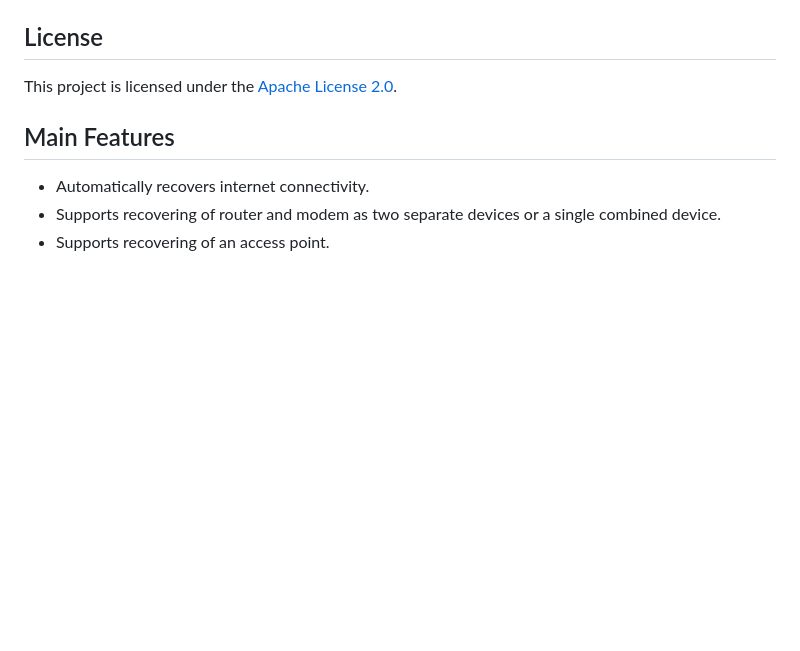
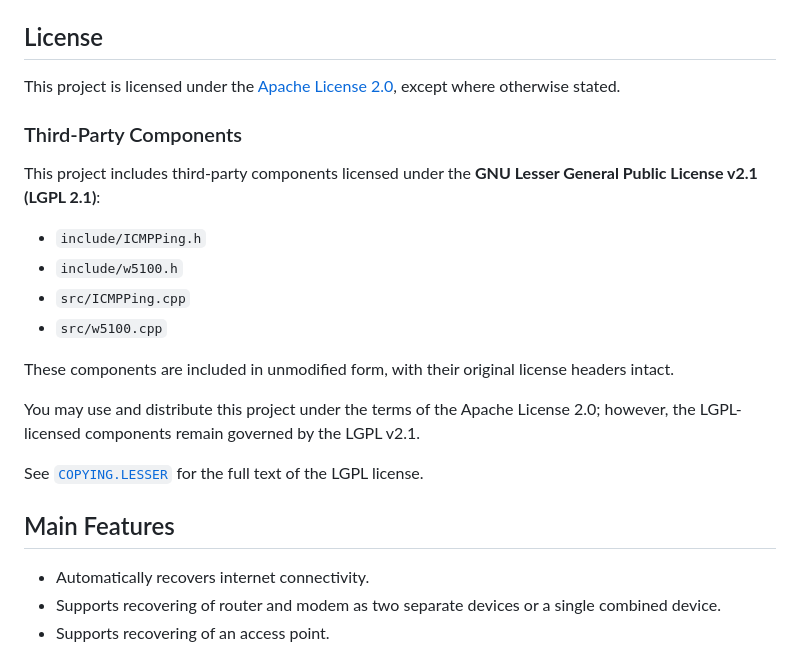
Before and after one commit to boazf/IWG, a Markdown page: README.md, the part around one of its changes. Drawn GitHub-style; blank space fills up the shorter version.

Commit message:
Legal stuff

```diff
--- a/README.md
+++ b/README.md
@@ -6,6 +5,21 @@ How many times have you lost internet connectivity, then you had to go to your r
 ## License
-This project is licensed under the [Apache License 2.0](LICENSE).
-<h2>Main Features</h2>
+
+This project is licensed under the [Apache License 2.0](LICENSE), except where otherwise stated.
+
+### Third-Party Components
+
+This project includes third-party components licensed under the **GNU Lesser General Public License v2.1 (LGPL 2.1)**:
+
+- `include/ICMPPing.h`
+- `include/w5100.h`
+- `src/ICMPPing.cpp`
+- `src/w5100.cpp`
+
+These components are included in unmodified form, with their original license headers intact.
+
+You may use and distribute this project under the terms of the Apache License 2.0; however, the LGPL-licensed components remain governed by the LGPL v2.1.
+
+See [`COPYING.LESSER`](COPYING.LESSER) for the full text of the LGPL license.<h2>Main Features</h2>
 
   - Automatically recovers internet connectivity.
   - Supports recovering of router and modem as two separate devices or a single combined device.
```
Also changed, not shown: other parts of README.md (+0 -1 lines).
